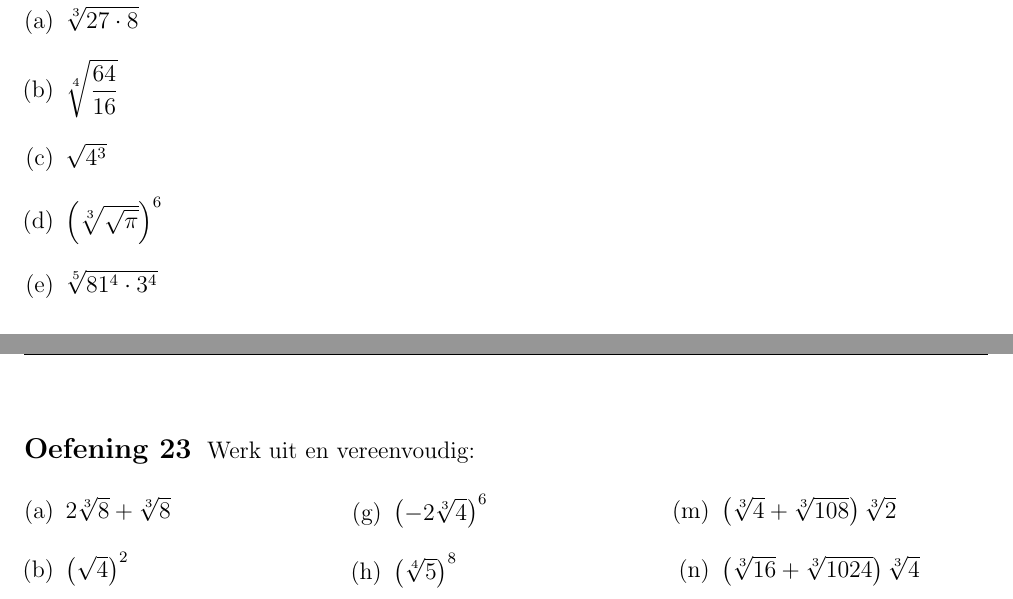
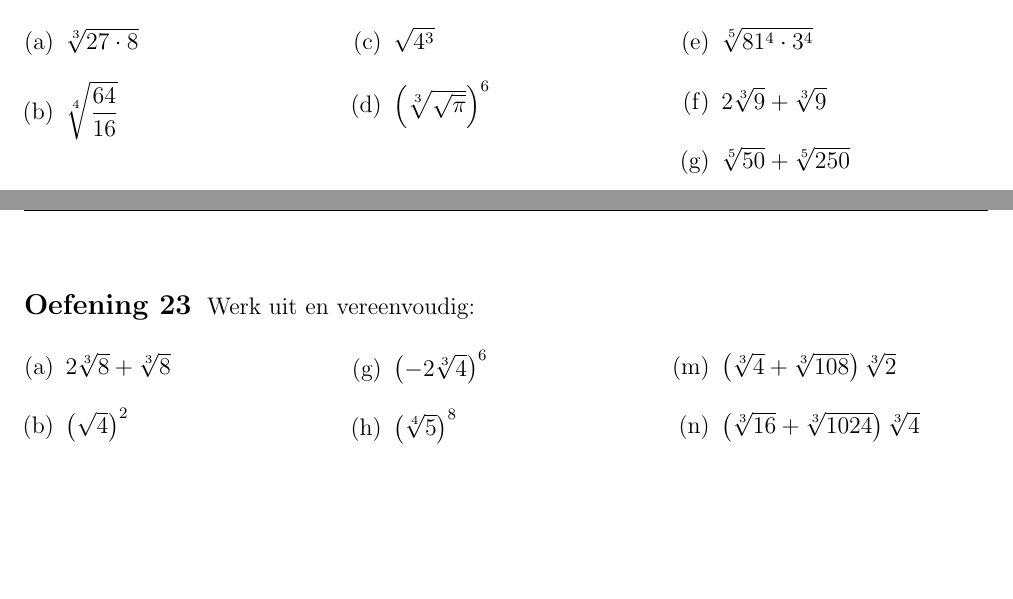
Before and after one commit to gowiz/tso-3gr-2u-2005-069, a LaTeX document (0105_ExponentieleFuncties/0105_exponentieleFuncties.tex): two parts of pages 6 and 7 of 20, joined at a grey line, cut so that both start at the same text, the shorter picture padded with empty space. Compiled offline with pdfLaTeX.

Commit message:
Extra oefenigen

```diff
--- a/0105_ExponentieleFuncties/0105_exponentieleFuncties.tex
+++ b/0105_ExponentieleFuncties/0105_exponentieleFuncties.tex
@@ -535,15 +535,17 @@ $\forall a, b \in\mathbb{R}\mbox{ en zodat volgende machtswortels zinvol zijn},
 \end{theorie}
 
 \begin{oefening}
-Werk uit, gebruik steeds één van de eigenschappen van machtswortels
-\begin{enumerate}[(a)]
-  \itemsep1em
+  Werk uit, gebruik steeds één van de eigenschappen van machtswortels
+  \begin{exlist}{3}
+    \itemsep1em
   \item $\sqrt[3]{27\cdot 8}$
   \item $\sqrt[4]{\dfrac{64}{16}}$
   \item $\sqrt{4^3}$
   \item $\left(\sqrt[3]{\sqrt{\pi}}\right)^6$
   \item $\sqrt[5]{81^4\cdot 3^4}$
-\end{enumerate}
+  \item $2\sqrt[3]{9}+ \sqrt[3]{9}$
+  \item $\sqrt[5]{50} + \sqrt[5]{250}$
+  \end{exlist}
 \end{oefening}
 
 \begin{oefening}
```
